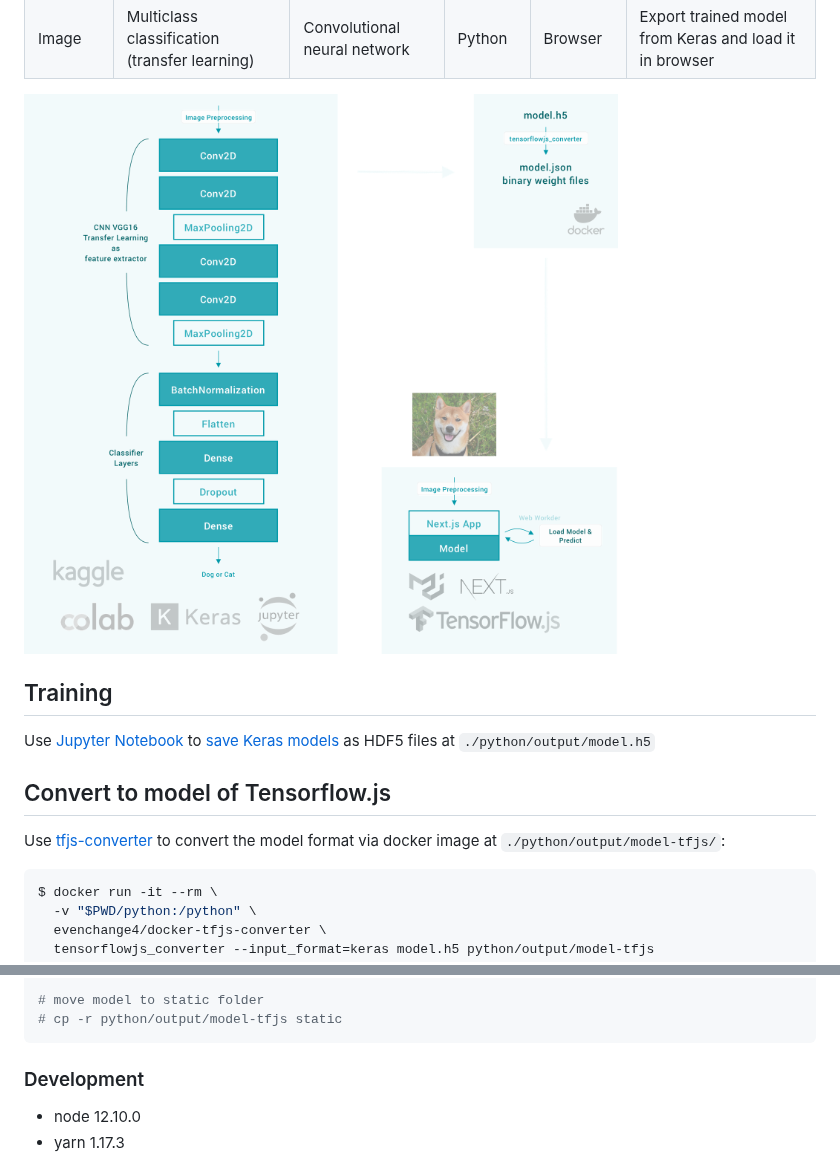
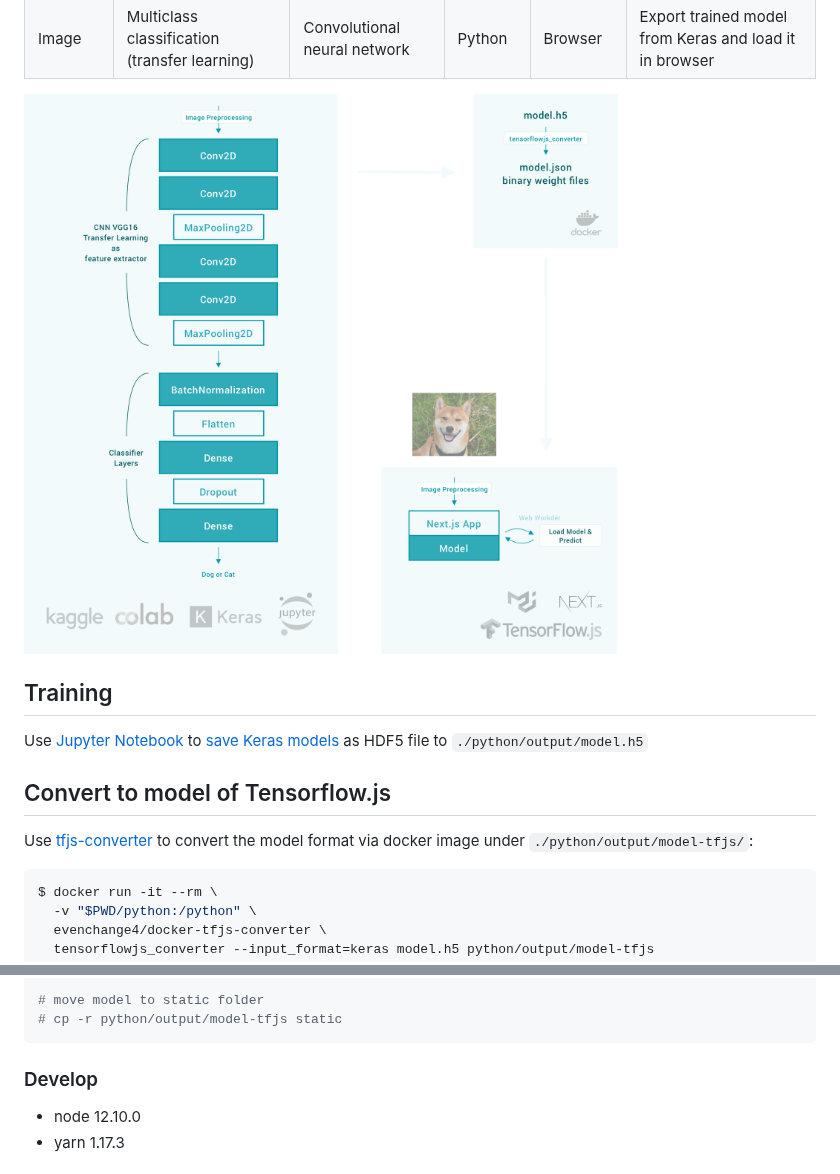
Before and after one commit to evenchange4/nextjs-tfjs-cnn, a Markdown page: README.md, 2 parts joined by grey strips. Rendered like a GitHub page; pictures changed too: docs/architecture@2x.png.

Commit message:
chore(notebook): update jupyter notebook & images

````diff
--- a/README.md
+++ b/README.md
@@ -28,11 +28,11 @@
 
 ## Training
 
-Use [Jupyter Notebook](./python/vgg16.ipynb) to [save Keras models](https://keras.io/getting-started/faq/#how-can-i-save-a-keras-model) as HDF5 files at `./python/output/model.h5`
+Use [Jupyter Notebook](./python/vgg16.ipynb) to [save Keras models](https://keras.io/getting-started/faq/#how-can-i-save-a-keras-model) as HDF5 file to `./python/output/model.h5`
 
 ## Convert to model of Tensorflow.js
 
-Use [tfjs-converter](https://github.com/tensorflow/tfjs/tree/master/tfjs-converter) to convert the model format via docker image at `./python/output/model-tfjs/`:
+Use [tfjs-converter](https://github.com/tensorflow/tfjs/tree/master/tfjs-converter) to convert the model format via docker image under `./python/output/model-tfjs/`:
 
 ```bash
 $ docker run -it --rm \
@@ -54,7 +54,7 @@ yarn install --pure-lockfile
 # cp -r python/output/model-tfjs static
 ```
 
-### Development
+### Develop
 
 - node 12.10.0
 - yarn 1.17.3
````
Also changed, not shown: docs/architecture.png, 2 other files.
